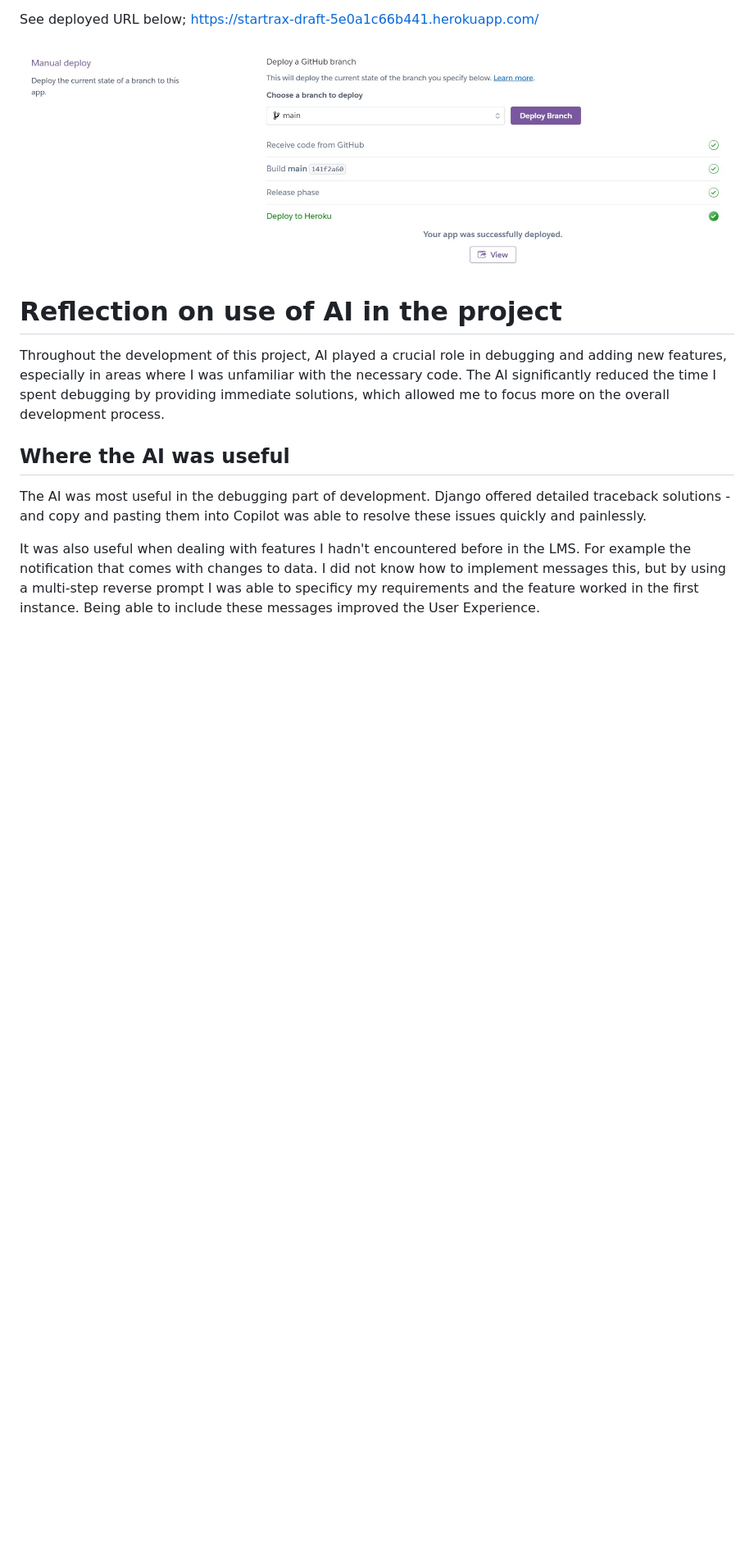
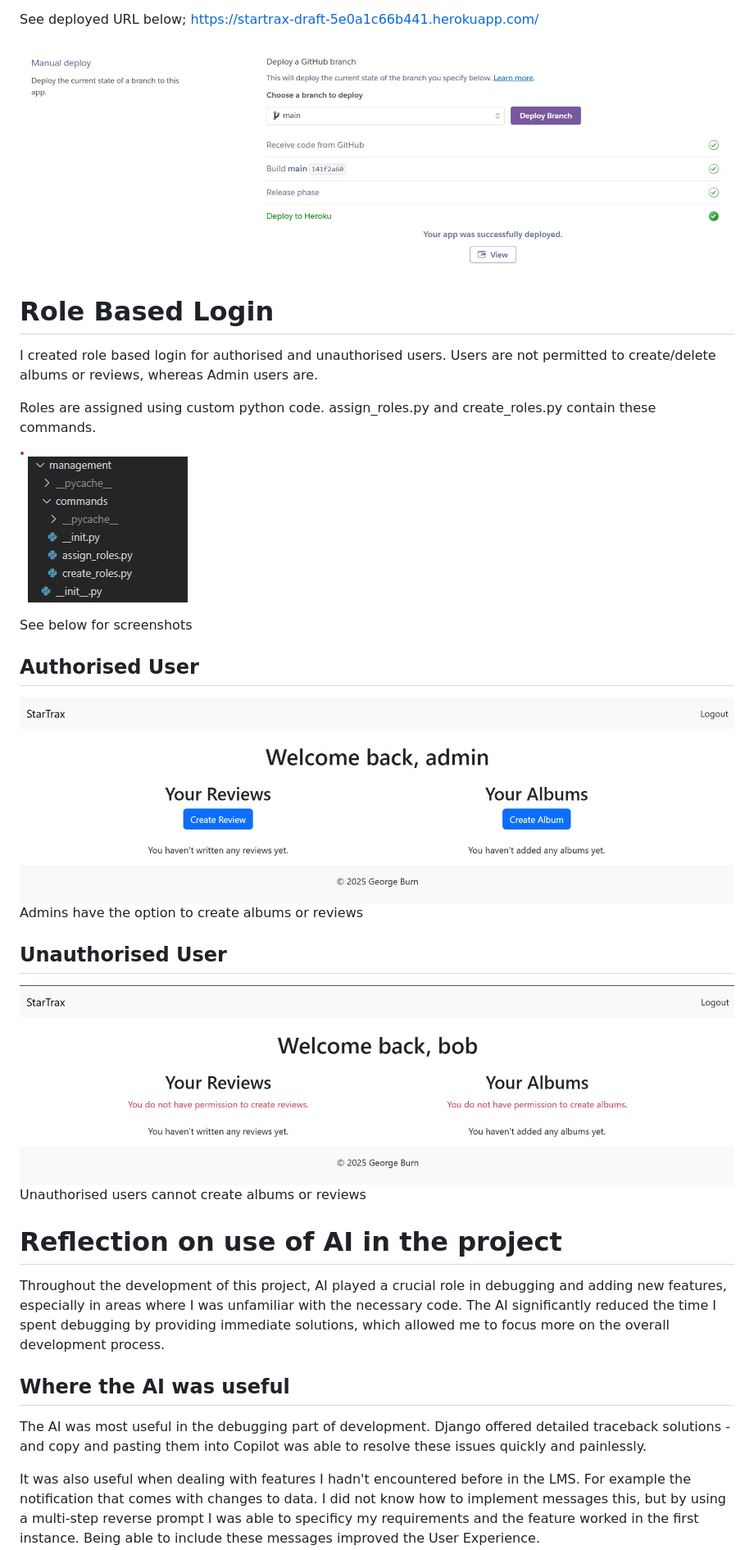
Before and after one commit to Georgeburn94/startrax, a Markdown page: README.md, the part around the change printed below. Shown: that part at 82% size. Drawn GitHub-style; pictures changed too: images/authorised_user.jpg (added), images/commands.jpg (added), images/unauthorised_user.jpg (added); blank space fills up the shorter version.

Commit message:
add: documentation on user roles added to README.md

```diff
--- a/README.md
+++ b/README.md
@@ -138,6 +138,22 @@ https://startrax-draft-5e0a1c66b441.herokuapp.com/
 
 ![heroku screenshot](images/heroku.jpg)
 
+# Role Based Login
+I created role based login for authorised and unauthorised users. Users are not permitted to create/delete albums or reviews, whereas Admin users are.
+
+Roles are assigned using custom python code. assign_roles.py and create_roles.py contain these commands.
+
+![screeshot of custom python files](images/commands.jpg)
+
+See below for screenshots
+## Authorised User
+![screenshot of admin user](images/authorised_user.jpg)
+Admins have the option to create albums or reviews
+
+## Unauthorised User
+![screenshot of user](images/unauthorised_user.jpg)
+Unauthorised users cannot create albums or reviews
+
 # Reflection on use of AI in the project
 Throughout the development of this project, AI played a crucial role in debugging and adding new features, especially in areas where I was unfamiliar with the necessary code. The AI significantly reduced the time I spent debugging by providing immediate solutions, which allowed me to focus more on the overall development process.
 
```
Also changed, not shown: other parts of README.md (+0 -2 lines).
